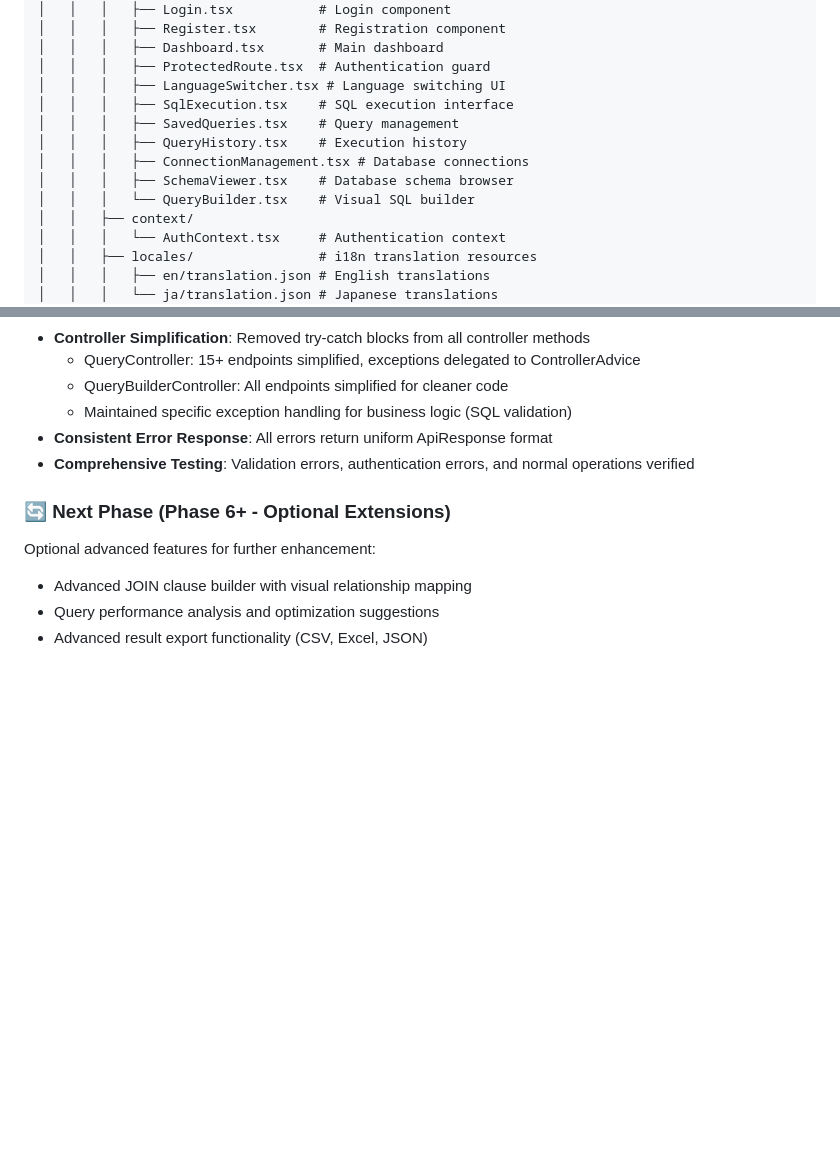
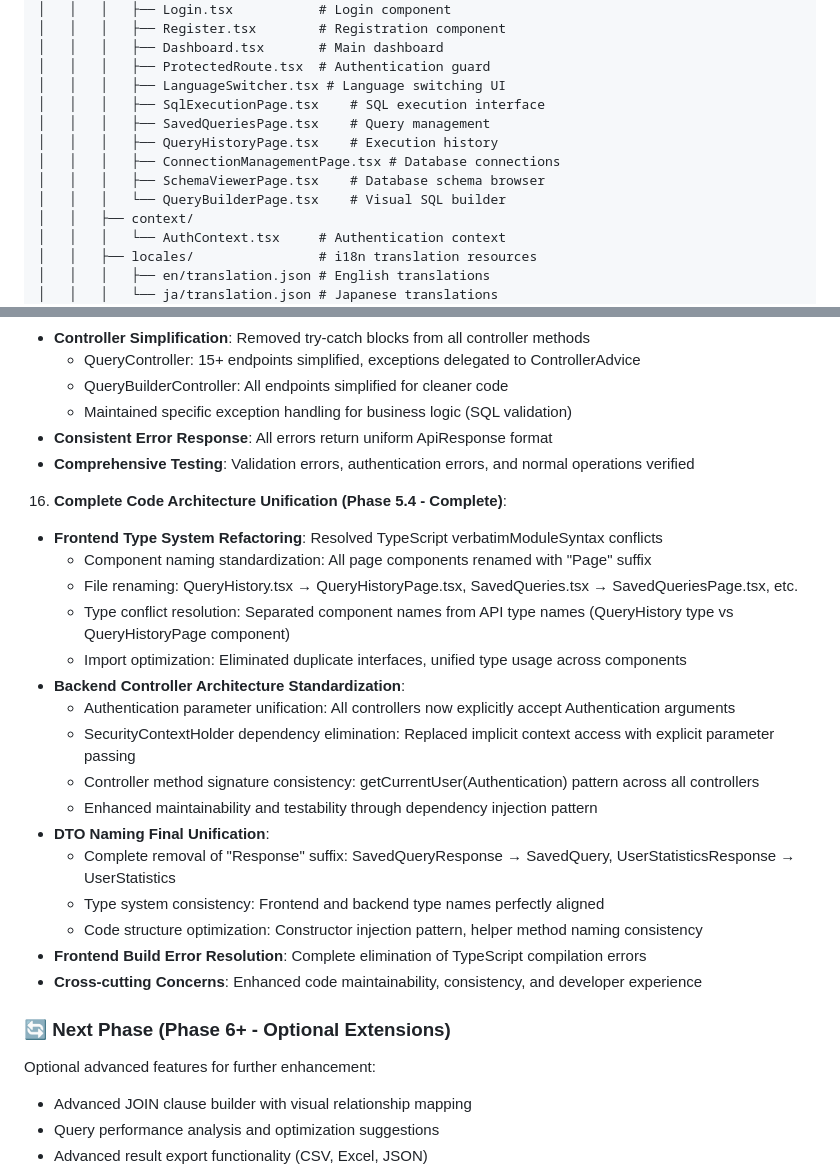
Before and after one commit to agwlvssainokuni/sqlapp2, a Markdown page: CLAUDE.md, 2 parts joined by grey strips. GitHub-like rendering; blank space fills up the shorter version.

```diff
--- a/CLAUDE.md
+++ b/CLAUDE.md
@@ -214,12 +214,12 @@ sqlapp2/
 │   │   │   ├── Dashboard.tsx       # Main dashboard
 │   │   │   ├── ProtectedRoute.tsx  # Authentication guard
 │   │   │   ├── LanguageSwitcher.tsx # Language switching UI
-│   │   │   ├── SqlExecution.tsx    # SQL execution interface
-│   │   │   ├── SavedQueries.tsx    # Query management
-│   │   │   ├── QueryHistory.tsx    # Execution history
-│   │   │   ├── ConnectionManagement.tsx # Database connections
-│   │   │   ├── SchemaViewer.tsx    # Database schema browser
-│   │   │   └── QueryBuilder.tsx    # Visual SQL builder
+│   │   │   ├── SqlExecutionPage.tsx    # SQL execution interface
+│   │   │   ├── SavedQueriesPage.tsx    # Query management
+│   │   │   ├── QueryHistoryPage.tsx    # Execution history
+│   │   │   ├── ConnectionManagementPage.tsx # Database connections
+│   │   │   ├── SchemaViewerPage.tsx    # Database schema browser
+│   │   │   └── QueryBuilderPage.tsx    # Visual SQL builder
 │   │   ├── context/
 │   │   │   └── AuthContext.tsx     # Authentication context
 │   │   ├── locales/                # i18n translation resources
@@ -388,6 +388,24 @@ sqlapp2/
    - **Consistent Error Response**: All errors return uniform ApiResponse<Void> format
    - **Comprehensive Testing**: Validation errors, authentication errors, and normal operations verified
 
+16. **Complete Code Architecture Unification (Phase 5.4 - Complete)**:
+   - **Frontend Type System Refactoring**: Resolved TypeScript verbatimModuleSyntax conflicts
+     - Component naming standardization: All page components renamed with "Page" suffix
+     - File renaming: QueryHistory.tsx → QueryHistoryPage.tsx, SavedQueries.tsx → SavedQueriesPage.tsx, etc.
+     - Type conflict resolution: Separated component names from API type names (QueryHistory type vs QueryHistoryPage component)
+     - Import optimization: Eliminated duplicate interfaces, unified type usage across components
+   - **Backend Controller Architecture Standardization**:
+     - Authentication parameter unification: All controllers now explicitly accept Authentication arguments
+     - SecurityContextHolder dependency elimination: Replaced implicit context access with explicit parameter passing
+     - Controller method signature consistency: getCurrentUser(Authentication) pattern across all controllers
+     - Enhanced maintainability and testability through dependency injection pattern
+   - **DTO Naming Final Unification**:
+     - Complete removal of "Response" suffix: SavedQueryResponse → SavedQuery, UserStatisticsResponse → UserStatistics
+     - Type system consistency: Frontend and backend type names perfectly aligned
+     - Code structure optimization: Constructor injection pattern, helper method naming consistency
+   - **Frontend Build Error Resolution**: Complete elimination of TypeScript compilation errors
+   - **Cross-cutting Concerns**: Enhanced code maintainability, consistency, and developer experience
+
 ### 🔄 Next Phase (Phase 6+ - Optional Extensions)
 
 Optional advanced features for further enhancement:
```
Also changed, not shown: ROADMAP.md (+30 -1 lines).
